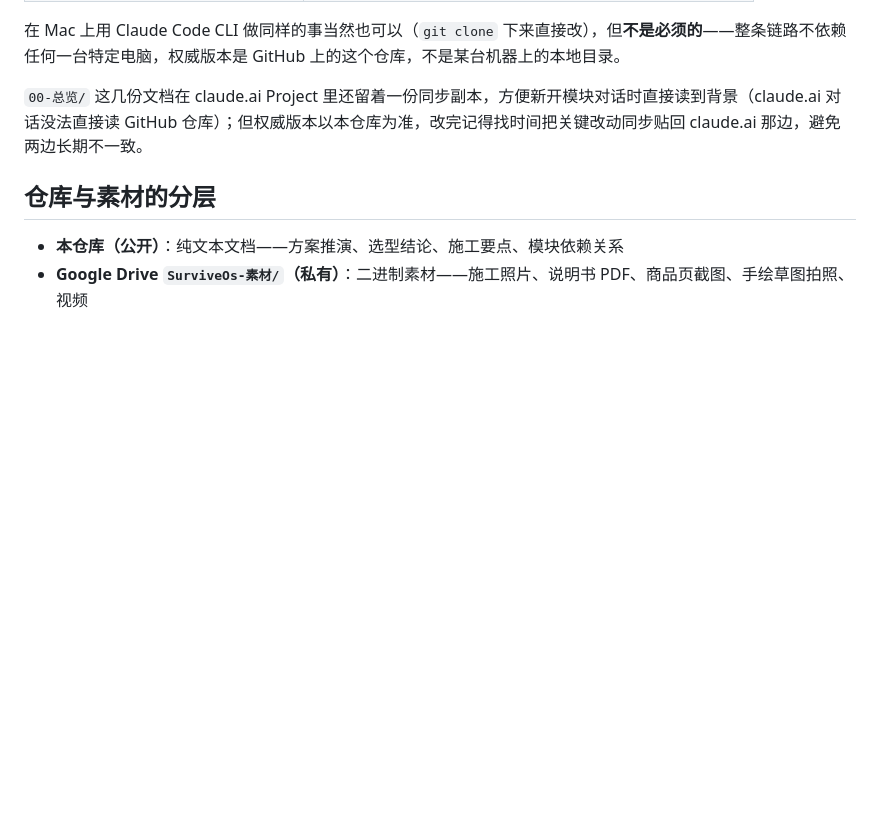
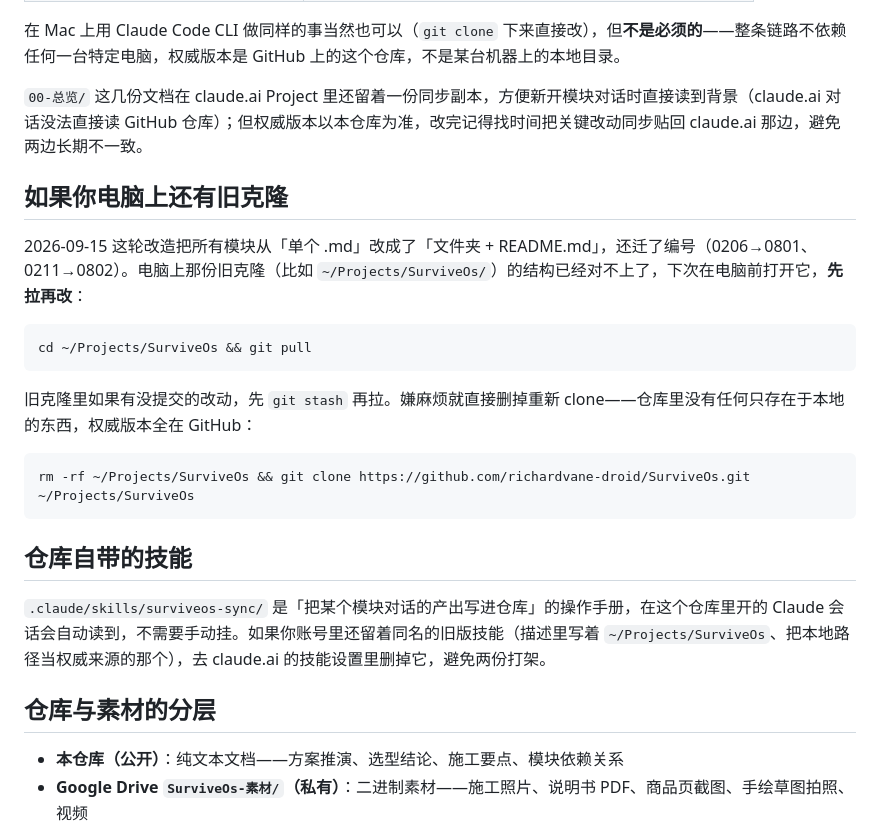
Before and after one commit to richardvane-droid/SurviveOs, a Markdown page: README.md, the part around the change. Drawn GitHub-style; blank space fills up the shorter version.

````diff
--- a/README.md
+++ b/README.md
@@ -51,6 +51,24 @@
 
 `00-总览/` 这几份文档在 claude.ai Project 里还留着一份同步副本，方便新开模块对话时直接读到背景（claude.ai 对话没法直接读 GitHub 仓库）；但权威版本以本仓库为准，改完记得找时间把关键改动同步贴回 claude.ai 那边，避免两边长期不一致。
 
+## 如果你电脑上还有旧克隆
+
+2026-09-15 这轮改造把所有模块从「单个 .md」改成了「文件夹 + README.md」，还迁了编号（0206→0801、0211→0802）。电脑上那份旧克隆（比如 `~/Projects/SurviveOs/`）的结构已经对不上了，下次在电脑前打开它，**先拉再改**：
+
+```bash
+cd ~/Projects/SurviveOs && git pull
+```
+
+旧克隆里如果有没提交的改动，先 `git stash` 再拉。嫌麻烦就直接删掉重新 clone——仓库里没有任何只存在于本地的东西，权威版本全在 GitHub：
+
+```bash
+rm -rf ~/Projects/SurviveOs && git clone https://github.com/richardvane-droid/SurviveOs.git ~/Projects/SurviveOs
+```
+
+## 仓库自带的技能
+
+`.claude/skills/surviveos-sync/` 是「把某个模块对话的产出写进仓库」的操作手册，在这个仓库里开的 Claude 会话会自动读到，不需要手动挂。如果你账号里还留着同名的旧版技能（描述里写着 `~/Projects/SurviveOs`、把本地路径当权威来源的那个），去 claude.ai 的技能设置里删掉它，避免两份打架。
+
 ## 仓库与素材的分层
 
 - **本仓库（公开）**：纯文本文档——方案推演、选型结论、施工要点、模块依赖关系
````
Also changed, not shown: 09-设想/0901-完整形态设想网站/README.md (+7 -3 lines), 1 other file.
